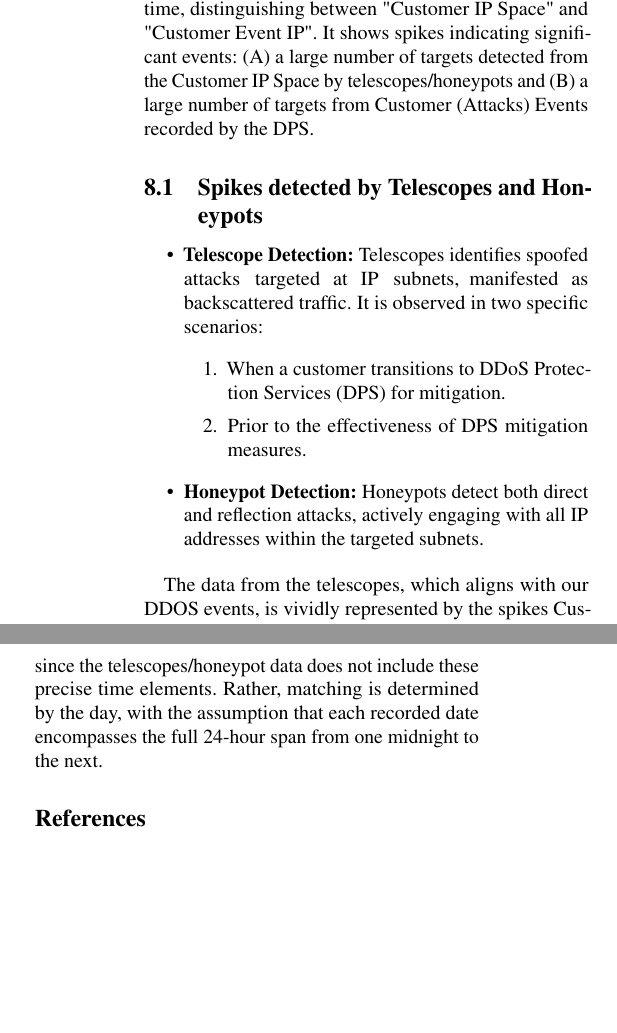
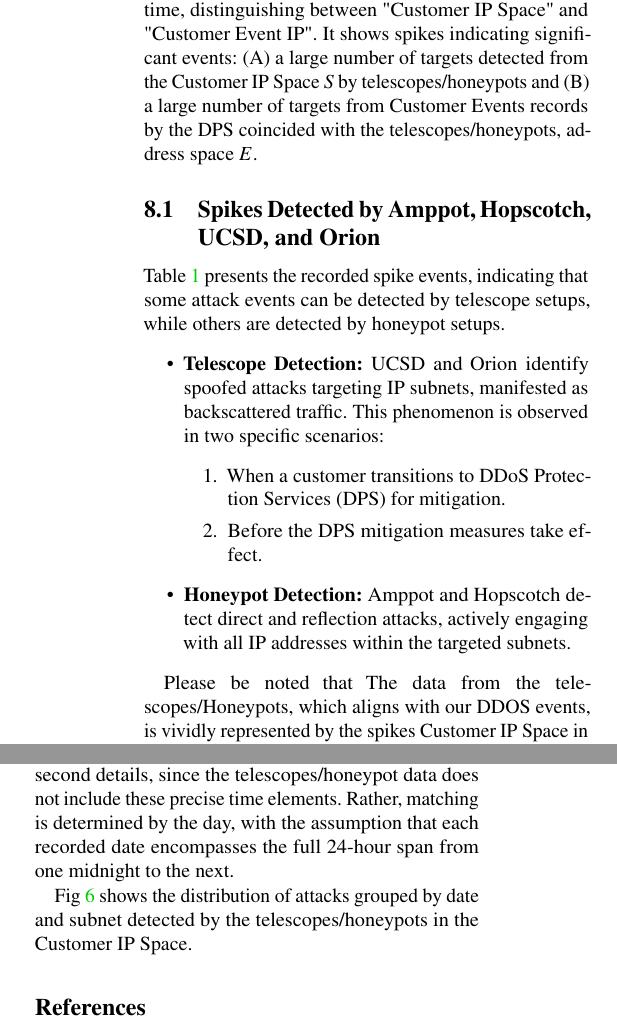
Before and after one commit to ccie6546/GMI_DPS, a LaTeX document (dps_telemetry/main.tex, which reads dps_telemetry/merge_data.tex): two parts of the columns of page 4 of 5 before the commit and two parts of the columns of page 4 of 6 after it, joined at a grey line, cut so that both start at the same text, the shorter picture padded with empty space. Compiled offline with pdfLaTeX; a LaTeX package or settings file that is missing is left out.

Commit message:
03FEB2024_5

```diff
--- a/dps_telemetry/merge_data.tex
+++ b/dps_telemetry/merge_data.tex
@@ -57,18 +60,20 @@ Fig. \ref{fig:addresssets} shows relationship among the $U$ $S$ $E$.
 \end{figure*}
 
 \section{Attack Incidents Analysis}\label{sec:attackeventsfromcustomeripspace}
-Fig. \ref{fig:mappedcustomergraph} visualizes the count of matched IP addresses over time, distinguishing between "Customer IP Space" and "Customer Event IP". It shows spikes indicating significant events: (A) a large number of targets detected from the Customer IP Space by telescopes/honeypots and (B) a large number of targets from Customer (Attacks) Events recorded by the DPS.
+Fig. \ref{fig:mappedcustomergraph} visualizes the count of matched IP addresses over time, distinguishing between "Customer IP Space" and "Customer Event IP". It shows spikes indicating significant events: (A) a large number of targets detected from the Customer IP Space $S$ by telescopes/honeypots and (B) a large number of targets from Customer Events records by the DPS coincided with the telescopes/honeypots, address space $E$.
 
-\subsection{Spikes detected by Telescopes and Honeypots}
+\subsection{Spikes Detected by Amppot, Hopscotch, UCSD, and Orion}
+Table \ref{table:spikes_data} presents the recorded spike events, indicating that some attack events can be detected by telescope setups, while others are detected by honeypot setups.
 \begin{itemize}
-    \item \textbf{Telescope Detection:} Telescopes identifies spoofed attacks targeted at IP subnets, manifested as backscattered traffic. It is observed in two specific scenarios:
+    \item \textbf{Telescope Detection:} UCSD and Orion identify spoofed attacks targeting IP subnets, manifested as backscattered traffic. This phenomenon is observed in two specific scenarios:
     \begin{enumerate}
         \item When a customer transitions to DDoS Protection Services (DPS) for mitigation.
-        \item Prior to the effectiveness of DPS mitigation measures.
+        \item Before the DPS mitigation measures take effect.
     \end{enumerate}
 
-    \item \textbf{Honeypot Detection:} Honeypots detect both direct and reflection attacks, actively engaging with all IP addresses within the targeted subnets.
+    \item \textbf{Honeypot Detection:} Amppot and Hopscotch detect direct and reflection attacks, actively engaging with all IP addresses within the targeted subnets.
 \end{itemize}
+
 
 \begin{table*}[htbp]
     \centering
@@ -89,5 +94,7 @@ Fig. \ref{fig:mappedcustomergraph} visualizes the count of matched IP addresses
     \end{table*}
 
 
-The data from the telescopes, which aligns with our DDOS events, is vividly represented by the spikes
-Customer IP Space in this context identifies IP addresses of our customers that are detected and logged within the telescopes/honeypot datasets. The designation Customer Event IP, however, is more specifically applied to those customer IPs that not only appear in the telescopes/honeypot datasets but also coincide with the broader timeframes delineated by the \texttt{startTime} and \texttt{endTime} of our DDOS events. Crucially, this correlation is not based on exact hour, minute, and second details, since the telescopes/honeypot data does not include these precise time elements. Rather, matching is determined by the day, with the assumption that each recorded date encompasses the full 24-hour span from one midnight to the next.
+Please be noted that The data from the telescopes/Honeypots, which aligns with our DDOS events, is vividly represented by the spikes Customer IP Space in this context identifies IP addresses of our customers that are detected and logged within the telescopes/honeypot datasets.
+The designation Customer Event IP, however, is more specifically applied to those customer IPs that not only appear in the telescopes/honeypot datasets but also coincide with the broader timeframes delineated by the \texttt{startTime} and \texttt{endTime} of our DDOS events. Crucially, this correlation is not based on exact hour, minute, and second details, since the telescopes/honeypot data does not include these precise time elements. Rather, matching is determined by the day, with the assumption that each recorded date encompasses the full 24-hour span from one midnight to the next.
+
+Fig \ref{fig:akamai_spikes} shows the distribution of attacks grouped by date and subnet detected by the telescopes/honeypots in the Customer IP Space.
@@ -93,0 +105,2 @@ Customer IP Space in this context identifies IP addresses of our customers that
+    \label{fig:akamai_spikes}
+\end{figure*}
```
Also changed, not shown: dps_telemetry/graphs/noir3.pdf, dps_telemetry/main.pdf, dps_telemetry/merge_data.tex (13 more changed lines), 1 other file.
